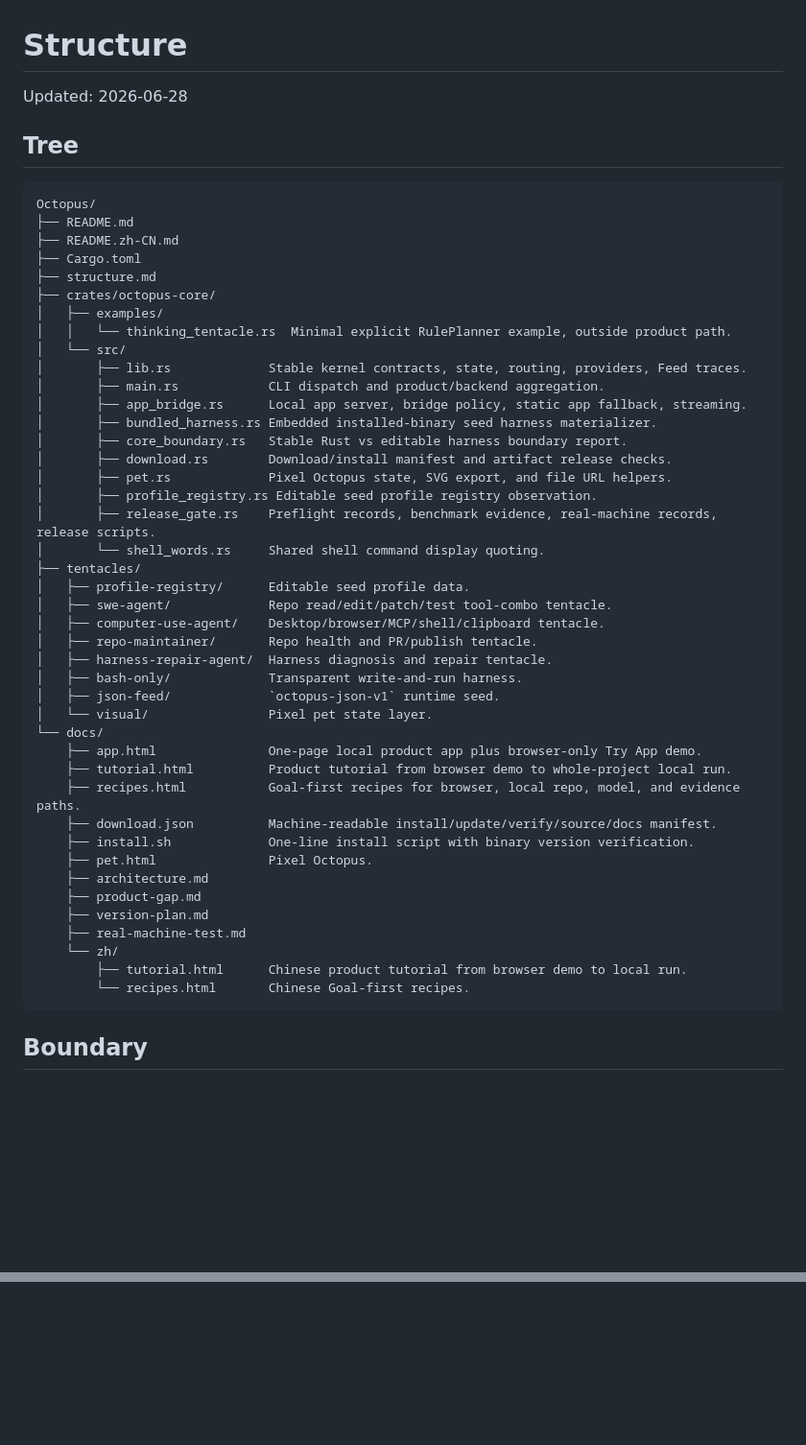
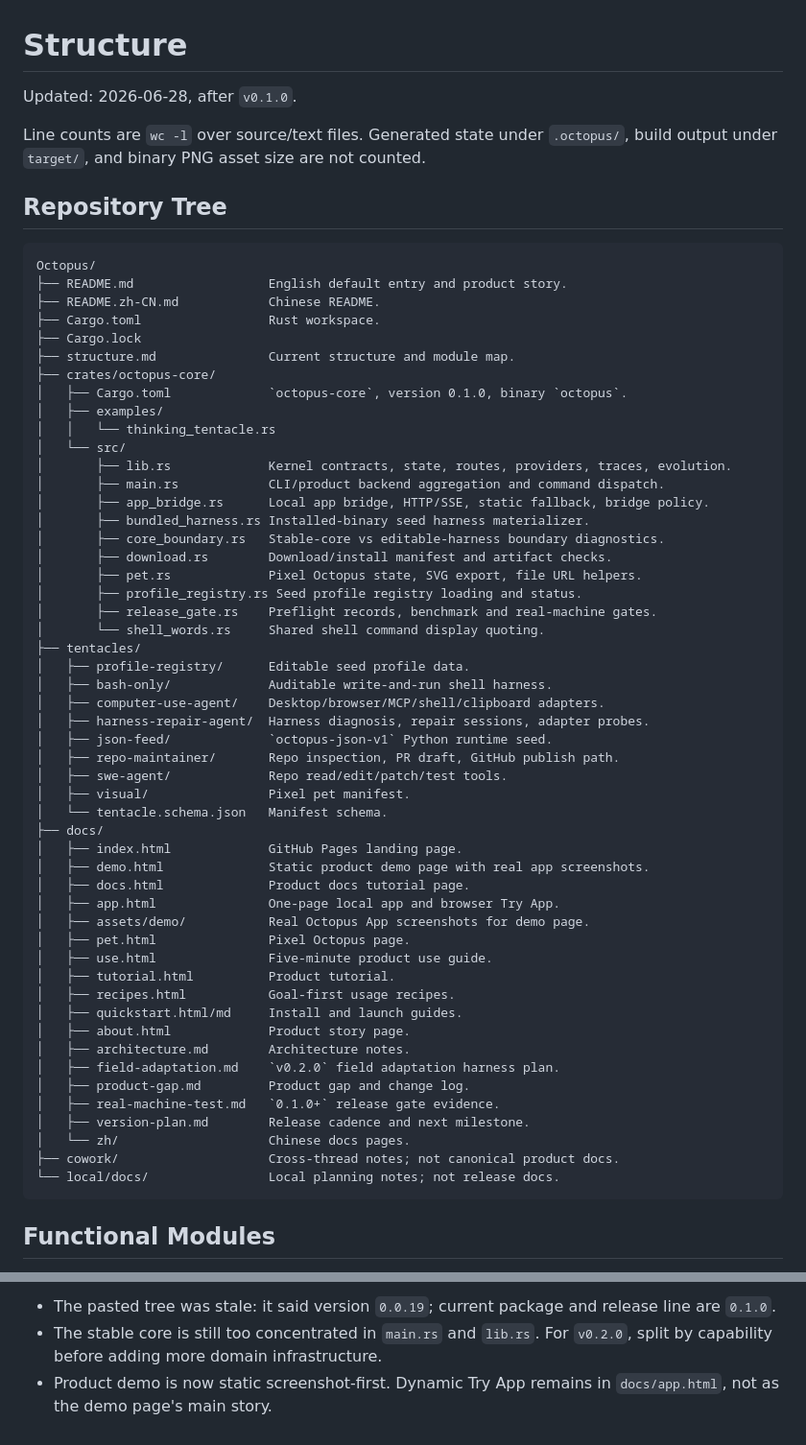
Before and after one commit to dangoZhang/Octopus, a Markdown page: structure.md, 2 parts joined by grey strips. Shown at 96% size. Rendered like a GitHub page; blank space fills up the shorter version.

Commit message:
Document 0.1.0 structure map

````diff
--- a/structure.md
+++ b/structure.md
@@ -1,53 +1,64 @@
 # Structure
 
-Updated: 2026-06-28
+Updated: 2026-06-28, after `v0.1.0`.
 
-## Tree
+Line counts are `wc -l` over source/text files. Generated state under `.octopus/`, build output under `target/`, and binary PNG asset size are not counted.
+
+## Repository Tree
 
 ```text
 Octopus/
-├── README.md
-├── README.zh-CN.md
-├── Cargo.toml
-├── structure.md
+├── README.md                  English default entry and product story.
+├── README.zh-CN.md            Chinese README.
+├── Cargo.toml                 Rust workspace.
+├── Cargo.lock
+├── structure.md               Current structure and module map.
 ├── crates/octopus-core/
+│   ├── Cargo.toml             `octopus-core`, version 0.1.0, binary `octopus`.
 │   ├── examples/
-│   │   └── thinking_tentacle.rs  Minimal explicit RulePlanner example, outside product path.
+│   │   └── thinking_tentacle.rs
 │   └── src/
-│       ├── lib.rs             Stable kernel contracts, state, routing, providers, Feed traces.
-│       ├── main.rs            CLI dispatch and product/backend aggregation.
-│       ├── app_bridge.rs      Local app server, bridge policy, static app fallback, streaming.
-│       ├── bundled_harness.rs Embedded installed-binary seed harness materializer.
-│       ├── core_boundary.rs   Stable Rust vs editable harness boundary report.
-│       ├── download.rs        Download/install manifest and artifact release checks.
-│       ├── pet.rs             Pixel Octopus state, SVG export, and file URL helpers.
-│       ├── profile_registry.rs Editable seed profile registry observation.
-│       ├── release_gate.rs    Preflight records, benchmark evidence, real-machine records, release scripts.
+│       ├── lib.rs             Kernel contracts, state, routes, providers, traces, evolution.
+│       ├── main.rs            CLI/product backend aggregation and command dispatch.
+│       ├── app_bridge.rs      Local app bridge, HTTP/SSE, static fallback, bridge policy.
+│       ├── bundled_harness.rs Installed-binary seed harness materializer.
+│       ├── core_boundary.rs   Stable-core vs editable-harness boundary diagnostics.
+│       ├── download.rs        Download/install manifest and artifact checks.
+│       ├── pet.rs             Pixel Octopus state, SVG export, file URL helpers.
+│       ├── profile_registry.rs Seed profile registry loading and status.
+│       ├── release_gate.rs    Preflight records, benchmark and real-machine gates.
 │       └── shell_words.rs     Shared shell command display quoting.
 ├── tentacles/
 │   ├── profile-registry/      Editable seed profile data.
-│   ├── swe-agent/             Repo read/edit/patch/test tool-combo tentacle.
-│   ├── computer-use-agent/    Desktop/browser/MCP/shell/clipboard tentacle.
-│   ├── repo-maintainer/       Repo health and PR/publish tentacle.
-│   ├── harness-repair-agent/  Harness diagnosis and repair tentacle.
-│   ├── bash-only/             Transparent write-and-run harness.
-│   ├── json-feed/             `octopus-json-v1` runtime seed.
-│   └── visual/                Pixel pet state layer.
-└── docs/
-    ├── app.html               One-page local product app plus browser-only Try App demo.
-    ├── tutorial.html          Product tutorial from browser demo to whole-project local run.
-    ├── recipes.html           Goal-first recipes for browser, local repo, model, and evidence paths.
-    ├── download.json          Machine-readable install/update/verify/source/docs manifest.
-    ├── install.sh             One-line install script with binary version verification.
-    ├── pet.html               Pixel Octopus.
-    ├── architecture.md
-    ├── product-gap.md
-    ├── version-plan.md
-    ├── real-machine-test.md
-    └── zh/
-        ├── tutorial.html      Chinese product tutorial from browser demo to local run.
-        └── recipes.html       Chinese Goal-first recipes.
+│   ├── bash-only/             Auditable write-and-run shell harness.
+│   ├── computer-use-agent/    Desktop/browser/MCP/shell/clipboard adapters.
+│   ├── harness-repair-agent/  Harness diagnosis, repair sessions, adapter probes.
+│   ├── json-feed/             `octopus-json-v1` Python runtime seed.
+│   ├── repo-maintainer/       Repo inspection, PR draft, GitHub publish path.
+│   ├── swe-agent/             Repo read/edit/patch/test tools.
+│   ├── visual/                Pixel pet manifest.
+│   └── tentacle.schema.json   Manifest schema.
+├── docs/
+│   ├── index.html             GitHub Pages landing page.
+│   ├── demo.html              Static product demo page with real app screenshots.
+│   ├── docs.html              Product docs tutorial page.
+│   ├── app.html               One-page local app and browser Try App.
+│   ├── assets/demo/           Real Octopus App screenshots for demo page.
+│   ├── pet.html               Pixel Octopus page.
+│   ├── use.html               Five-minute product use guide.
+│   ├── tutorial.html          Product tutorial.
+│   ├── recipes.html           Goal-first usage recipes.
+│   ├── quickstart.html/md     Install and launch guides.
+│   ├── about.html             Product story page.
+│   ├── architecture.md        Architecture notes.
+│   ├── field-adaptation.md    `v0.2.0` field adaptation harness plan.
+│   ├── product-gap.md         Product gap and change log.
+│   ├── real-machine-test.md   `0.1.0+` release gate evidence.
+│   ├── version-plan.md        Release cadence and next milestone.
+│   └── zh/                    Chinese docs pages.
+├── cowork/                    Cross-thread notes; not canonical product docs.
+└── local/docs/                Local planning notes; not release docs.
 ```
 
-## Boundary
+## Functional Modules
 
@@ -67,0 +187,3 @@ Octopus/
+- The pasted tree was stale: it said version `0.0.19`; current package and release line are `0.1.0`.
+- The stable core is still too concentrated in `main.rs` and `lib.rs`. For `v0.2.0`, split by capability before adding more domain infrastructure.
+- Product demo is now static screenshot-first. Dynamic Try App remains in `docs/app.html`, not as the demo page's main story.
````
Also changed, not shown: other parts of structure.md (+120 -12 lines).
